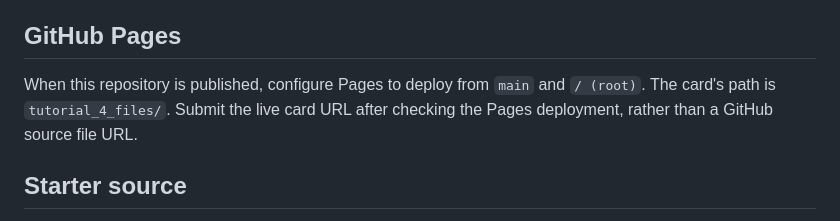
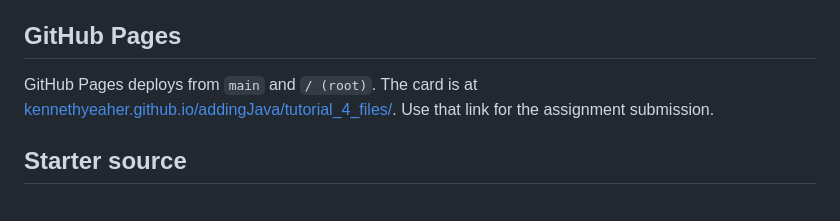
Before and after one commit to kennethyeaher/addingJava, a Markdown page: README.md, the part around one of its changes. Rendered like a GitHub page.

Commit message:
Add published RSVP link

```diff
--- a/README.md
+++ b/README.md
@@ -86,7 +88,7 @@ JavaScript syntax and Git whitespace checks passed. These checks do not establis
 
 ## GitHub Pages
 
-When this repository is published, configure Pages to deploy from `main` and `/ (root)`. The card's path is `tutorial_4_files/`. Submit the live card URL after checking the Pages deployment, rather than a GitHub source file URL.
+GitHub Pages deploys from `main` and `/ (root)`. The card is at [kennethyeaher.github.io/addingJava/tutorial_4_files/](https://kennethyeaher.github.io/addingJava/tutorial_4_files/). Use that link for the assignment submission.
 
 ## Starter source
 
```
Also changed, not shown: other parts of README.md (+2 -0 lines).
